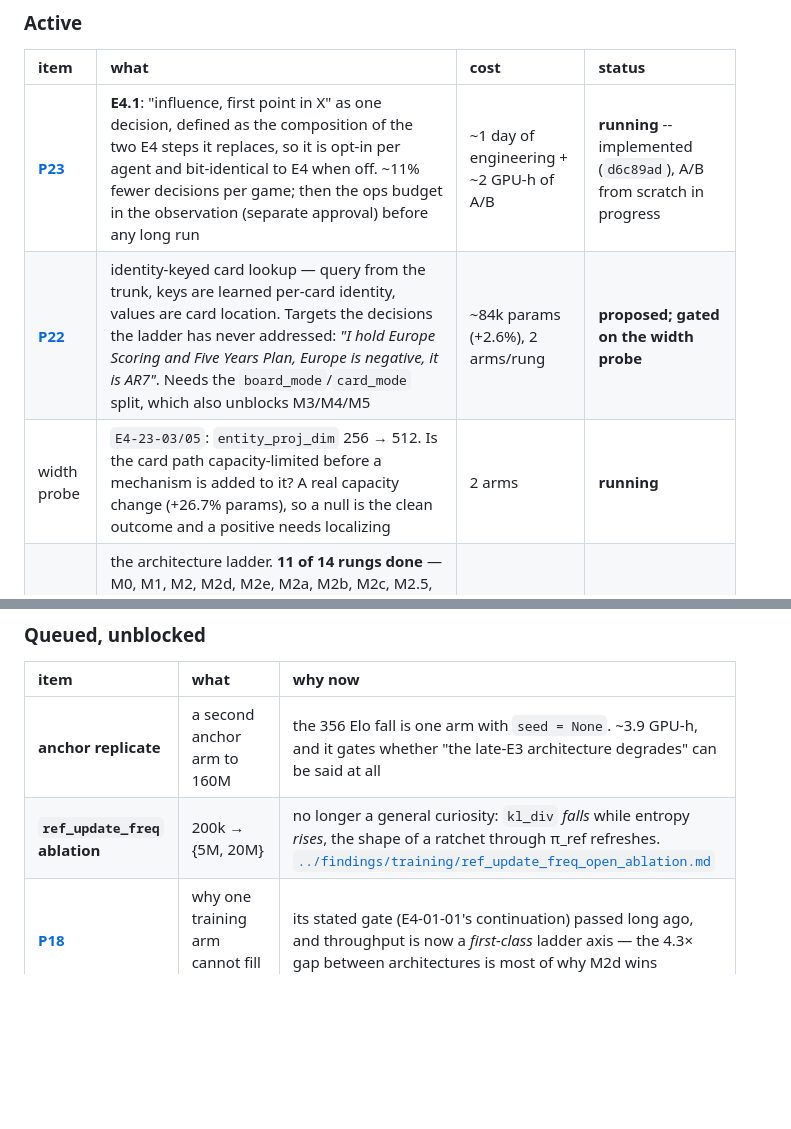
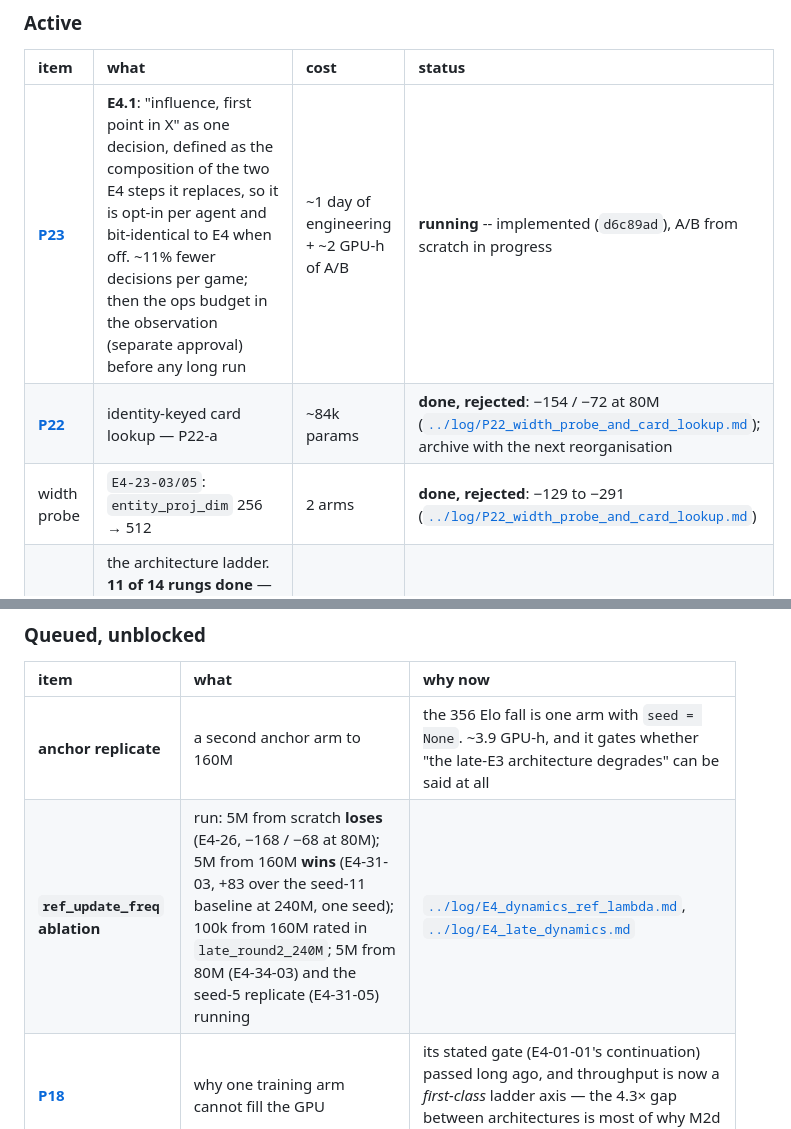
Before and after one commit to mihaild/DeepStruggle, a Markdown page: research/plans/README.md, 2 parts joined by grey strips. GitHub-like rendering; blank space fills up the shorter version.

Commit message:
plan(README): P22 and the width probe are done (rejected); the ref_update_freq ablation has run
Co-Authored-By: Claude Opus 5.5 (1M context) <noreply@anthropic.com>
Claude-Session: https://claude.ai/code/session_01WensYhWhfvxwFTMHChPCRQ

```diff
--- a/research/plans/README.md
+++ b/research/plans/README.md
@@ -65,8 +65,8 @@ where it was measured and where it is healthy.
 | item | what | cost | status |
 |:---|:---|:---|:---|
 | **[P23](P23_merged_influence_E4_1.md)** | **E4.1**: "influence, first point in X" as one decision, defined as the composition of the two E4 steps it replaces, so it is opt-in per agent and bit-identical to E4 when off. ~11% fewer decisions per game; then the ops budget in the observation (separate approval) before any long run | ~1 day of engineering + ~2 GPU-h of A/B | **running** -- implemented (`d6c89ad`), A/B from scratch in progress |
-| **[P22](P22_card_lookup_attention.md)** | identity-keyed card lookup — query from the trunk, keys are learned per-card identity, values are card location. Targets the decisions the ladder has never addressed: *"I hold Europe Scoring and Five Years Plan, Europe is negative, it is AR7"*. Needs the `board_mode`/`card_mode` split, which also unblocks M3/M4/M5 | ~84k params (+2.6%), 2 arms/rung | **proposed; gated on the width probe** |
-| width probe | `E4-23-03/05`: `entity_proj_dim` 256 → 512. Is the card path capacity-limited before a mechanism is added to it? A real capacity change (+26.7% params), so a null is the clean outcome and a positive needs localizing | 2 arms | **running** |
+| **[P22](P22_card_lookup_attention.md)** | identity-keyed card lookup — P22-a | ~84k params | **done, rejected**: −154 / −72 at 80M ([`../log/P22_width_probe_and_card_lookup.md`](../log/P22_width_probe_and_card_lookup.md)); archive with the next reorganisation |
+| width probe | `E4-23-03/05`: `entity_proj_dim` 256 → 512 | 2 arms | **done, rejected**: −129 to −291 ([`../log/P22_width_probe_and_card_lookup.md`](../log/P22_width_probe_and_card_lookup.md)) |
 | **[P21](P21_architecture_ladder.md)** | the architecture ladder. **11 of 14 rungs done** — M0, M1, M2, M2d, M2e, M2a, M2b, M2c, M2.5, M2.5c, M2.5b. **Nothing has beaten M2d**: all three removals lose and all three identity additions lose. M3/M4/M5 remain and are **blocked** on the `board_mode`/`card_mode` split that [P22](P22_card_lookup_attention.md) carries | ~1.3 GPU-h per rung | **M2 family closed** |
 
 ### Queued, unblocked
@@ -74,7 +74,7 @@ where it was measured and where it is healthy.
 | item | what | why now |
 |:---|:---|:---|
 | **anchor replicate** | a second anchor arm to 160M | the 356 Elo fall is one arm with `seed = None`. ~3.9 GPU-h, and it gates whether "the late-E3 architecture degrades" can be said at all |
-| **`ref_update_freq` ablation** | 200k → {5M, 20M} | no longer a general curiosity: `kl_div` *falls* while entropy *rises*, the shape of a ratchet through π_ref refreshes. [`../findings/training/ref_update_freq_open_ablation.md`](../findings/training/ref_update_freq_open_ablation.md) |
+| **`ref_update_freq` ablation** | run: 5M from scratch **loses** (E4-26, −168 / −68 at 80M); 5M from 160M **wins** (E4-31-03, +83 over the seed-11 baseline at 240M, one seed); 100k from 160M rated in `late_round2_240M`; 5M from 80M (E4-34-03) and the seed-5 replicate (E4-31-05) running | [`../log/E4_dynamics_ref_lambda.md`](../log/E4_dynamics_ref_lambda.md), [`../log/E4_late_dynamics.md`](../log/E4_late_dynamics.md) |
 | **[P18](P18_training_throughput.md)** | why one training arm cannot fill the GPU | its stated gate (E4-01-01's continuation) passed long ago, and throughput is now a *first-class* ladder axis — the 4.3× gap between architectures is most of why M2d wins |
 | **[P0](P0_instruments.md)** | the remaining probes | needs a status pass first: several instruments it proposes now exist (`watch_run.py` health alarms, the collapse detector, `ladder_report.py`) |
 
```
